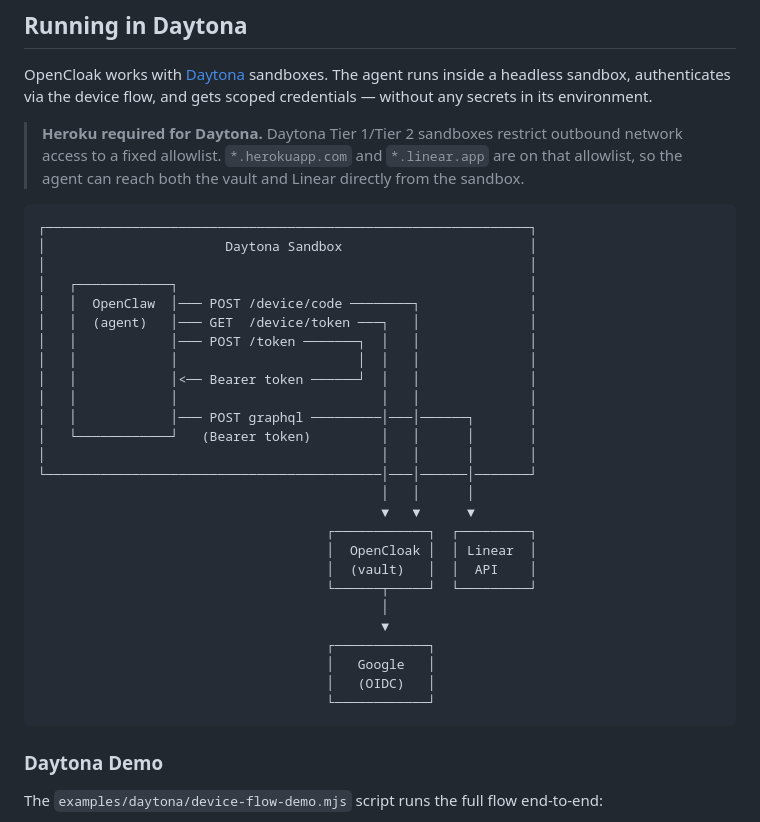
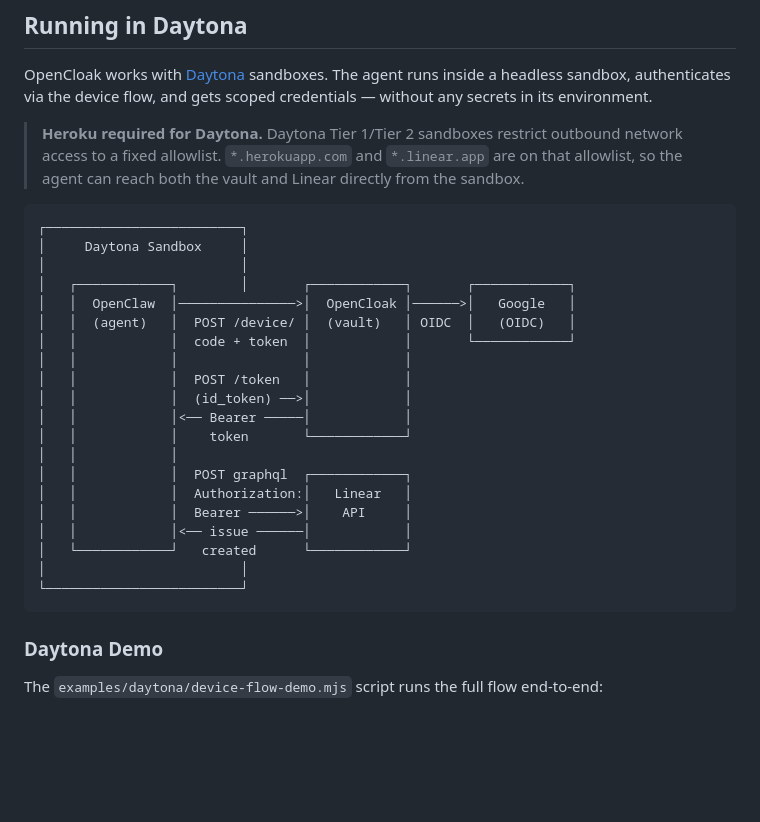
Before and after one commit to runnerelectrode/opencloak, a Markdown page: README.md, the part around the change. GitHub-like rendering; blank space fills up the shorter version.

Commit message:
Fix Daytona diagram: show clear request/response flow between agent, vault, and Linear

````diff
--- a/README.md
+++ b/README.md
@@ -189,32 +189,26 @@ OpenCloak works with [Daytona](https://www.daytona.io/) sandboxes. The agent run
 > **Heroku required for Daytona.** Daytona Tier 1/Tier 2 sandboxes restrict outbound network access to a fixed allowlist. `*.herokuapp.com` and `*.linear.app` are on that allowlist, so the agent can reach both the vault and Linear directly from the sandbox.
 
 ```
-┌──────────────────────────────────────────────────────────────┐
-│                       Daytona Sandbox                        │
-│                                                              │
-│   ┌────────────┐                                             │
-│   │  OpenClaw  │─── POST /device/code ────────┐              │
-│   │  (agent)   │─── GET  /device/token ───┐   │              │
-│   │            │─── POST /token ───────┐  │   │              │
-│   │            │                       │  │   │              │
-│   │            │<── Bearer token ──────┘  │   │              │
-│   │            │                          │   │              │
-│   │            │─── POST graphql ─────────│───│──────┐       │
-│   └────────────┘   (Bearer token)         │   │      │       │
-│                                           │   │      │       │
-└───────────────────────────────────────────│───│──────│───────┘
-                                            │   │      │
-                                            ▼   ▼      ▼
-                                     ┌────────────┐  ┌─────────┐
-                                     │  OpenCloak │  │ Linear  │
-                                     │  (vault)   │  │  API    │
-                                     └──────┬─────┘  └─────────┘
-                                            │
-                                            ▼
-                                     ┌────────────┐
-                                     │   Google   │
-                                     │   (OIDC)   │
-                                     └────────────┘
+┌─────────────────────────┐
+│     Daytona Sandbox     │
+│                         │
+│   ┌────────────┐        │       ┌────────────┐       ┌────────────┐
+│   │  OpenClaw  │───────────────>│  OpenCloak │──────>│   Google   │
+│   │  (agent)   │  POST /device/ │  (vault)   │ OIDC  │   (OIDC)   │
+│   │            │  code + token  │            │       └────────────┘
+│   │            │                │            │
+│   │            │  POST /token   │            │
+│   │            │  (id_token) ──>│            │
+│   │            │<── Bearer ─────│            │
+│   │            │    token       └────────────┘
+│   │            │
+│   │            │  POST graphql  ┌────────────┐
+│   │            │  Authorization:│   Linear   │
+│   │            │  Bearer ──────>│    API     │
+│   │            │<── issue ──────│            │
+│   └────────────┘   created      └────────────┘
+│                         │
+└─────────────────────────┘
 ```
 
 ### Daytona Demo
````
